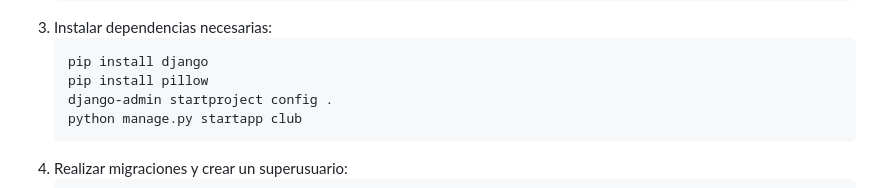
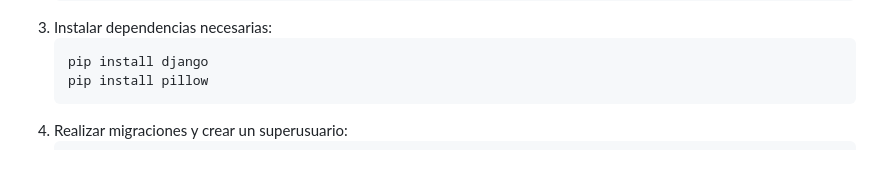
Before and after one commit to gerardogalo/Coderhouse-57830-GerardoGalo, a Markdown page: README.md, the part around the change. Drawn GitHub-style; blank space fills up the shorter version.

````diff
--- a/README.md
+++ b/README.md
@@ -34,8 +34,6 @@ Puedes ver un video demostrativo de la aplicación web funcionando en el siguien
     ```
     pip install django
     pip install pillow
-    django-admin startproject config .
-    python manage.py startapp club
     ```
 4. Realizar migraciones y crear un superusuario:
     ```
````
